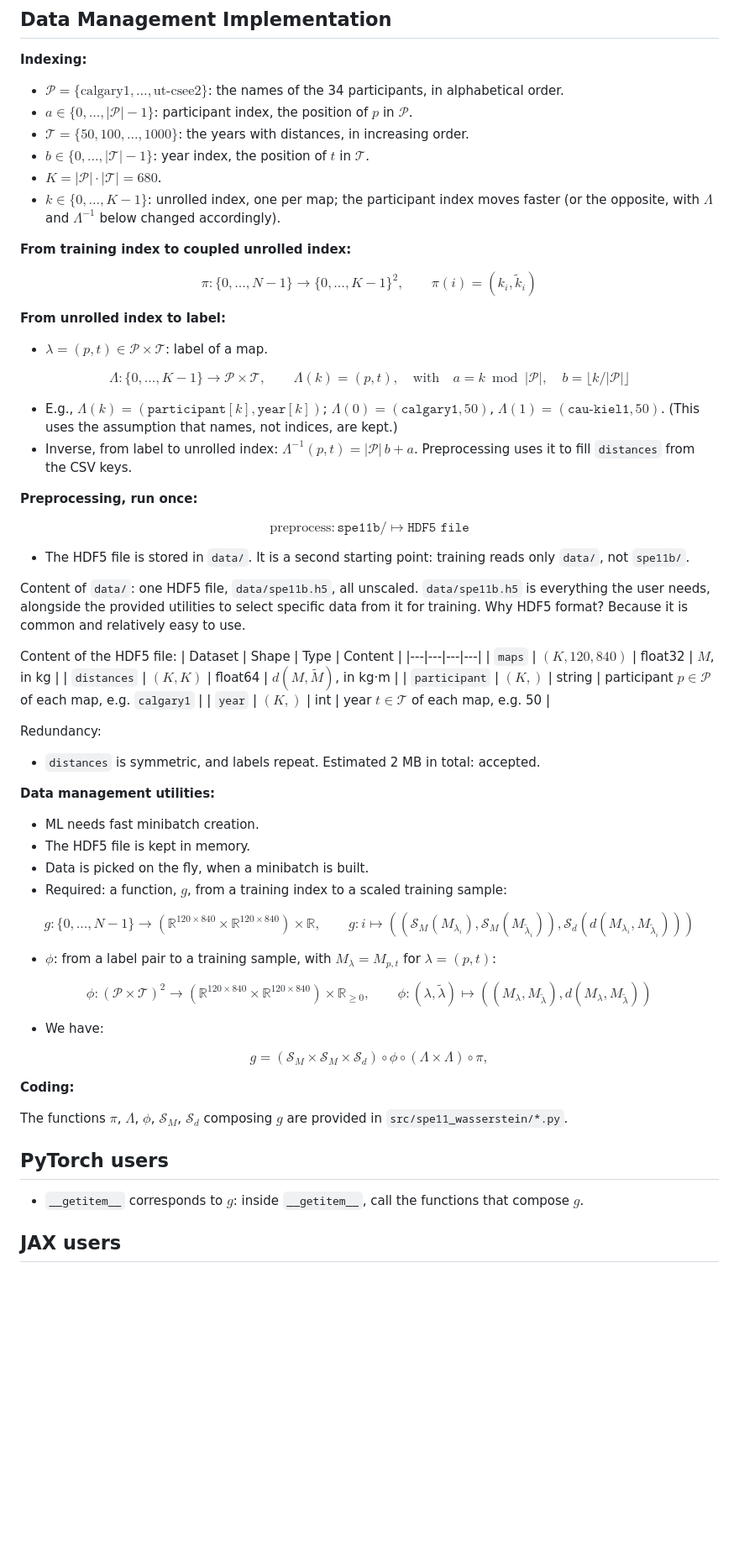
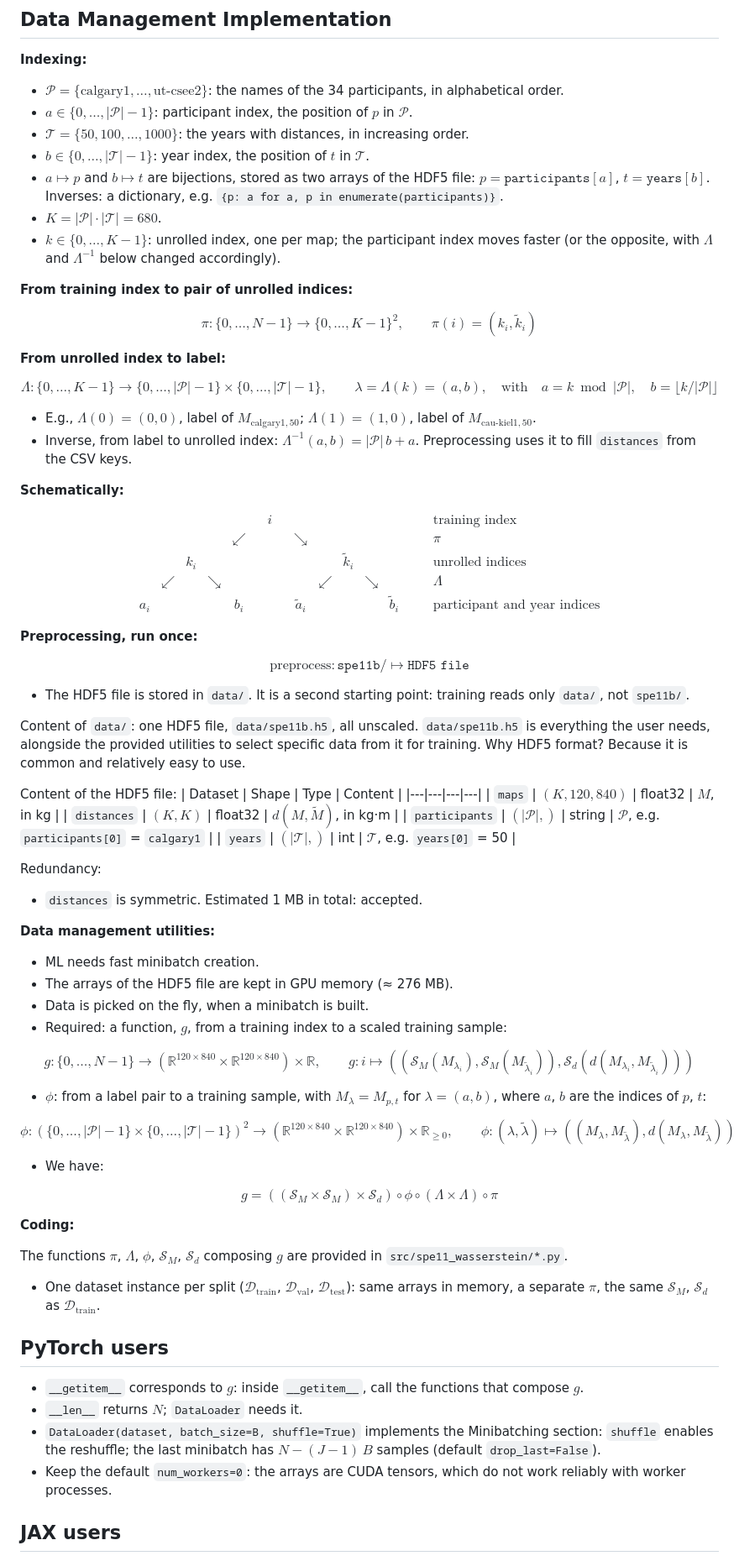
Before and after one commit to Simulation-Benchmarks/ML4GCS, a Markdown page: scripts/pipeline_overview.md, the part around one of its changes. Shown at 84% size. Rendered like a GitHub page; blank space fills up the shorter version.

Commit message:
moved from literal to numerical indices in .md

```diff
--- a/scripts/pipeline_overview.md
+++ b/scripts/pipeline_overview.md
@@ -140,11 +146,12 @@ $$
 - $a \in \{0, \dots, |\mathcal{P}|-1\}$: participant index, the position of $p$ in $\mathcal{P}$.
 - $\mathcal{T} = \{50, 100, \dots, 1000\}$: the years with distances, in increasing order.
 - $b \in \{0, \dots, |\mathcal{T}|-1\}$: year index, the position of $t$ in $\mathcal{T}$.
+- $a \mapsto p$ and $b \mapsto t$ are bijections, stored as two arrays of the HDF5 file: $p = \texttt{participants}[a]$, $t = \texttt{years}[b]$. Inverses: a dictionary, e.g. `{p: a for a, p in enumerate(participants)}`.
 - $K = |\mathcal{P}| \cdot |\mathcal{T}| = 680$.
 - $k \in \{0, \dots, K-1\}$: unrolled index, one per map; the participant index moves faster (or the opposite, with $\Lambda$ and $\Lambda^{-1}$ below changed accordingly).
 
 
-**From training index to coupled unrolled index:**
+**From training index to pair of unrolled indices:**
 
 
 $$
@@ -157,20 +164,32 @@ $$
 
 **From unrolled index to label:**
 
-- $\lambda = (p, t) \in \mathcal{P} \times \mathcal{T}$: label of a map.
 
 $$
-\Lambda : \{0, \dots, K-1\} \to \mathcal{P} \times \mathcal{T},
+\Lambda : \{0, \dots, K-1\} \to \{0, \dots, |\mathcal{P}|-1\} \times \{0, \dots, |\mathcal{T}|-1\},
 \qquad
-\Lambda(k) = (p, t),
+\lambda = \Lambda(k) = (a, b),
 \quad \text{with} \quad
 a = k \bmod |\mathcal{P}|,
 \quad
 b = \lfloor k / |\mathcal{P}| \rfloor
 $$
 
-- E.g., $\Lambda(k) = (\texttt{participant}[k], \texttt{year}[k])$; $\Lambda(0) = (\texttt{calgary1}, 50)$, $\Lambda(1) = (\texttt{cau-kiel1}, 50)$. (This uses the assumption that names, not indices, are kept.)
-- Inverse, from label to unrolled index: $\Lambda^{-1}(p, t) = |\mathcal{P}| \, b + a$. Preprocessing uses it to fill `distances` from the CSV keys.
+- E.g., $\Lambda(0) = (0, 0)$, label of $M_{\text{calgary1}, 50}$; $\Lambda(1) = (1, 0)$, label of $M_{\text{cau-kiel1}, 50}$.
+- Inverse, from label to unrolled index: $\Lambda^{-1}(a, b) = |\mathcal{P}| \, b + a$. Preprocessing uses it to fill `distances` from the CSV keys.
+
+
+**Schematically:**
+
+$$
+\begin{array}{cccccccccccccl}
+ & & & & & & i & & & & & & & \qquad \text{training index} \\
+ & & & & \swarrow & & & & \searrow & & & & & \qquad \pi \\
+ & & k_i & & & & & & & & \tilde k_i & & & \qquad \text{unrolled indices} \\
+ & \swarrow & & \searrow & & & & & & \swarrow & & \searrow & & \qquad \Lambda \\
+ a_i & & & & b_i & & & & \tilde a_i & & & & \tilde b_i & \qquad \text{participant and year indices}
+\end{array}
+$$
 
 
 
@@ -190,22 +209,22 @@ Content of the HDF5 file:
 | Dataset | Shape | Type | Content |
 |---|---|---|---|
 | `maps` | $(K, 120, 840)$ | float32 | $M$, in kg |
-| `distances` | $(K, K)$ | float64 | $d(M, \tilde M)$, in kg·m |
-| `participant` | $(K,)$ | string | participant $p \in \mathcal{P}$ of each map, e.g. `calgary1` |
-| `year` | $(K,)$ | int | year $t \in \mathcal{T}$ of each map, e.g. 50 |
+| `distances` | $(K, K)$ | float32 | $d(M, \tilde M)$, in kg·m |
+| `participants` | $(\lvert\mathcal{P}\rvert,)$ | string | $\mathcal{P}$, e.g. `participants[0]` = `calgary1` |
+| `years` | $(\lvert\mathcal{T}\rvert,)$ | int | $\mathcal{T}$, e.g. `years[0]` = 50 |
 
 
 
 Redundancy:
 
-- `distances` is symmetric, and labels repeat. Estimated 2 MB in total: accepted.
+- `distances` is symmetric. Estimated 1 MB in total: accepted.
 
 
 
 **Data management utilities:**
 
 - ML needs fast minibatch creation.
-- The HDF5 file is kept in memory.
+- The arrays of the HDF5 file are kept in GPU memory (≈ 276 MB).
 - Data is picked on the fly, when a minibatch is built.
 - Required: a function, $g$, from a training index to a scaled training sample:
 
@@ -216,10 +235,10 @@ g : i \mapsto \left( \left( \mathcal{S}_M(M_{\lambda_i}), \mathcal{S}_M(M_{\tild
 $$
 
 
-- $\phi$: from a label pair to a training sample, with $M_{\lambda} = M_{p,t}$ for $\lambda = (p, t)$:
+- $\phi$: from a label pair to a training sample, with $M_{\lambda} = M_{p,t}$ for $\lambda = (a, b)$, where $a$, $b$ are the indices of $p$, $t$:
 
 $$
-\phi : (\mathcal{P} \times \mathcal{T})^2 \to \left( \mathbb{R}^{120 \times 840} \times \mathbb{R}^{120 \times 840} \right) \times \mathbb{R}_{\ge 0},
+\phi : \left( \{0, \dots, |\mathcal{P}|-1\} \times \{0, \dots, |\mathcal{T}|-1\} \right)^2 \to \left( \mathbb{R}^{120 \times 840} \times \mathbb{R}^{120 \times 840} \right) \times \mathbb{R}_{\ge 0},
 \qquad
 \phi : (\lambda, \tilde\lambda) \mapsto \left( (M_{\lambda}, M_{\tilde\lambda}), d(M_{\lambda}, M_{\tilde\lambda}) \right)
 $$
@@ -227,7 +246,7 @@ $$
 - We have:
 
 $$
-g = (\mathcal{S}_M \times \mathcal{S}_M \times \mathcal{S}_d) \circ \phi \circ (\Lambda \times \Lambda)  \circ \pi,
+g = ((\mathcal{S}_M \times \mathcal{S}_M) \times \mathcal{S}_d) \circ \phi \circ (\Lambda \times \Lambda)  \circ \pi
 $$
 
 
@@ -235,10 +254,16 @@ $$
 
 The functions $\pi$, $\Lambda$, $\phi$, $\mathcal{S}_M$, $\mathcal{S}_d$ composing $g$  are provided in `src/spe11_wasserstein/*.py`.
 
+- One dataset instance per split ($\mathcal{D}_{\text{train}}$, $\mathcal{D}_{\text{val}}$, $\mathcal{D}_{\text{test}}$): same arrays in memory, a separate $\pi$, the same $\mathcal{S}_M$, $\mathcal{S}_d$ as $\mathcal{D}_{\text{train}}$.
+
 
 
 
 ## PyTorch users
 - `__getitem__` corresponds to $g$: inside `__getitem__`, call the functions that compose $g$.
+- `__len__` returns $N$; `DataLoader` needs it.
+- `DataLoader(dataset, batch_size=B, shuffle=True)` implements the Minibatching section: `shuffle` enables the reshuffle; the last minibatch has $N - (J-1) \, B$ samples (default `drop_last=False`).
+- Keep the default `num_workers=0`: the arrays are CUDA tensors, which do not work reliably with worker processes.
+
 
 ## JAX users
```
Also changed, not shown: other parts of scripts/pipeline_overview.md (+27 -14 lines).
